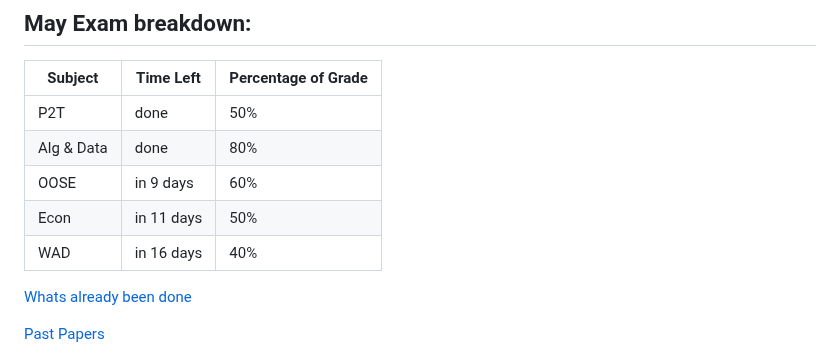
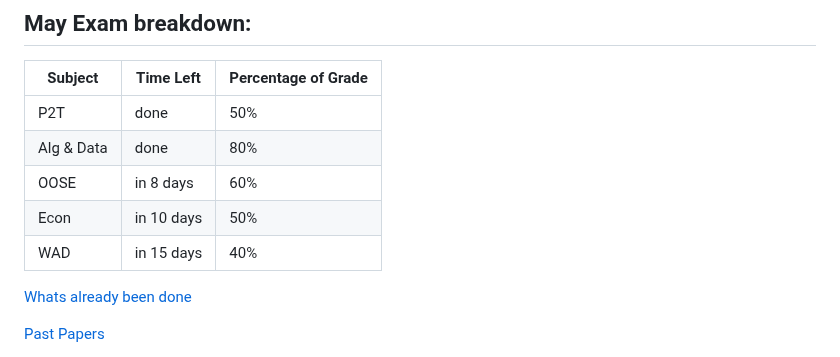
Before and after one commit to Khair9/Year-2-CompSci-Notes, a Markdown page: README.md, the part around one of its changes. Rendered like a GitHub page.

Commit message:
🔄 Auto-update countdown

```diff
--- a/README.md
+++ b/README.md
@@ -33,9 +34,9 @@
 |---------------|----------------|----------|
 | P2T           | done           | 50%      |
 | Alg & Data    | done           | 80%      |
-| OOSE          | in 9 days      | 60%      |
-| Econ          | in 11 days     | 50%      |
-| WAD           | in 16 days     | 40%      |
+| OOSE          | in 8 days      | 60%      |
+| Econ          | in 10 days     | 50%      |
+| WAD           | in 15 days     | 40%      |
 
 
 [Whats already been done](https://github.com/Khair9/Year-2-CompSci-Notes/blob/main/marked.md)
```
Also changed, not shown: other parts of README.md (+1 -0 lines).
